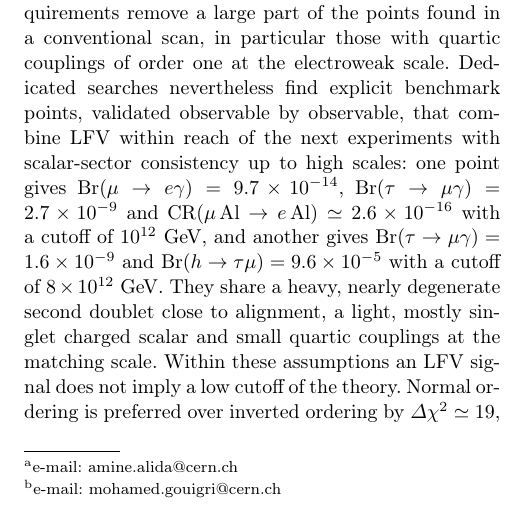
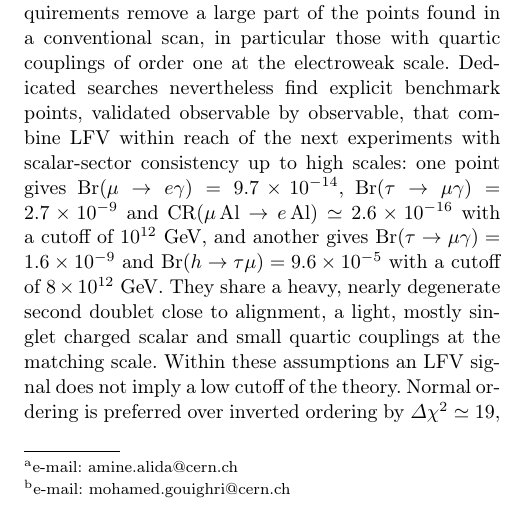
Before and after one commit to aalida0/Zee-RG-draft, a LaTeX paper (main.tex): part of one column of page 1 of 12, cut so that both start at the same text. Compiled offline with pdfLaTeX.

Commit message:
fix email typo

```diff
--- a/main.tex
+++ b/main.tex
@@ -16,7 +16,7 @@
 \title{High-scale consistency and observable lepton flavour violation in the Zee model}
 \author{Amine Alida\thanksref{e1,addr1} \and Mohamed Gouighri\thanksref{e2,addr1}}
 \thankstext{e1}{e-mail: amine.alida@cern.ch}
-\thankstext{e2}{e-mail: mohamed.gouigri@cern.ch}
+\thankstext{e2}{e-mail: mohamed.gouighri@cern.ch}
 \institute{Laboratory of Material and Subatomic Physics, Faculty of Sciences, Ibn Tofail University, Kenitra, Morocco\label{addr1}}
 \date{Received: date / Accepted: date}
 \maketitle
```
